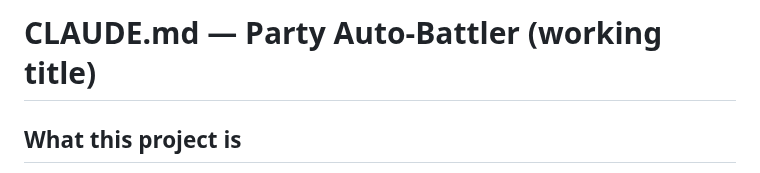
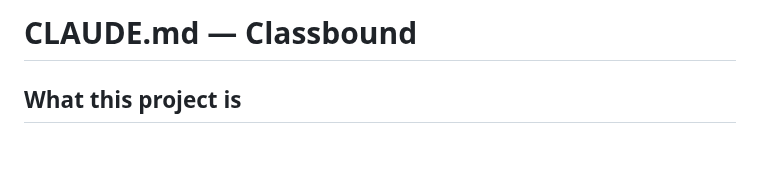
Before and after one commit to AggroSec/party-auto-battler, a Markdown page: CLAUDE.md, the part around the change. Rendered like a GitHub page; blank space fills up the shorter version.

```diff
--- a/CLAUDE.md
+++ b/CLAUDE.md
@@ -1,4 +1,4 @@
-# CLAUDE.md — Party Auto-Battler (working title)
+# CLAUDE.md — Classbound
 
 ## What this project is
 
```
Also changed, not shown: README.md (+1 -1 lines), docs/DECISIONS.md (+1 -1 lines), docs/media/title.png, 4 other files.
